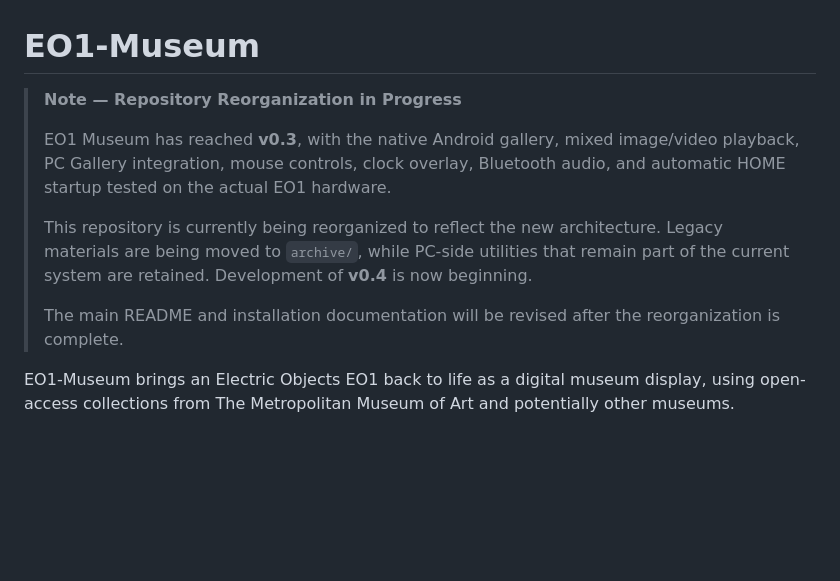
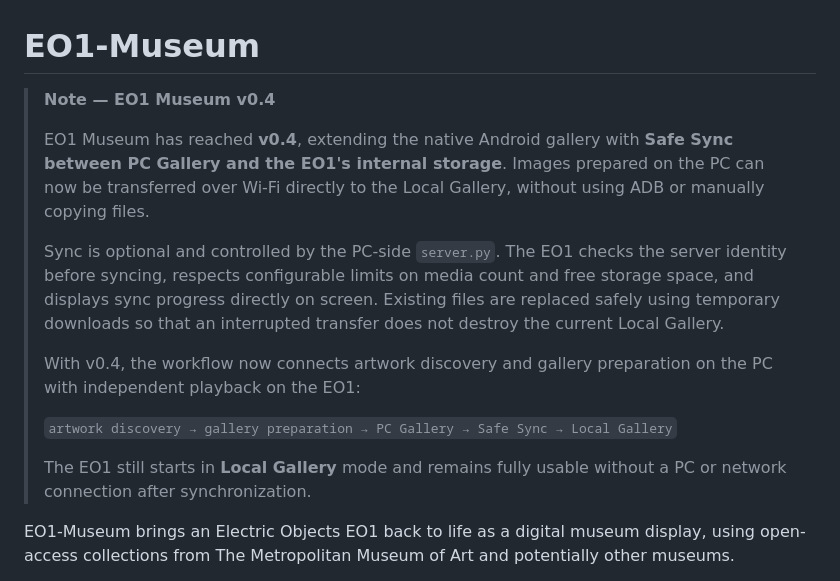
Before and after one commit to jeong0449/EO1-Museum, a Markdown page: README.md, the part around the change. Drawn GitHub-style; blank space fills up the shorter version.

```diff
--- a/README.md
+++ b/README.md
@@ -1,19 +1,25 @@
 # EO1-Museum
 
-> **Note — Repository Reorganization in Progress**
+> **Note — EO1 Museum v0.4**
 >
-> EO1 Museum has reached **v0.3**, with the native Android gallery,
-> mixed image/video playback, PC Gallery integration, mouse controls,
-> clock overlay, Bluetooth audio, and automatic HOME startup tested
-> on the actual EO1 hardware.
+> EO1 Museum has reached **v0.4**, extending the native Android gallery with
+> **Safe Sync between PC Gallery and the EO1's internal storage**.
+> Images prepared on the PC can now be transferred over Wi-Fi directly to
+> the Local Gallery, without using ADB or manually copying files.
 >
-> This repository is currently being reorganized to reflect the new
-> architecture. Legacy materials are being moved to `archive/`, while
-> PC-side utilities that remain part of the current system are retained.
-> Development of **v0.4** is now beginning.
+> Sync is optional and controlled by the PC-side `server.py`. The EO1 checks
+> the server identity before syncing, respects configurable limits on media
+> count and free storage space, and displays sync progress directly on screen.
+> Existing files are replaced safely using temporary downloads so that an
+> interrupted transfer does not destroy the current Local Gallery.
 >
-> The main README and installation documentation will be revised after
-> the reorganization is complete.
+> With v0.4, the workflow now connects artwork discovery and gallery
+> preparation on the PC with independent playback on the EO1:
+>
+> `artwork discovery → gallery preparation → PC Gallery → Safe Sync → Local Gallery`
+>
+> The EO1 still starts in **Local Gallery** mode and remains fully usable
+> without a PC or network connection after synchronization.
 
 EO1-Museum brings an Electric Objects EO1 back to life as a digital museum display, using open-access collections from The Metropolitan Museum of Art and potentially other museums.
 
```
